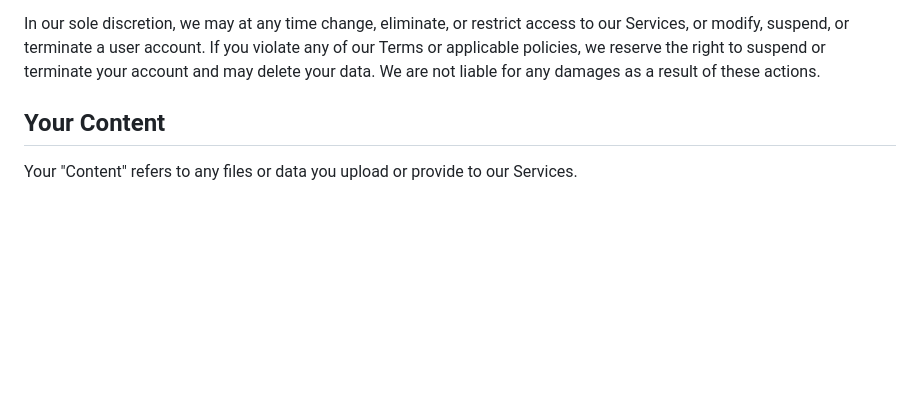
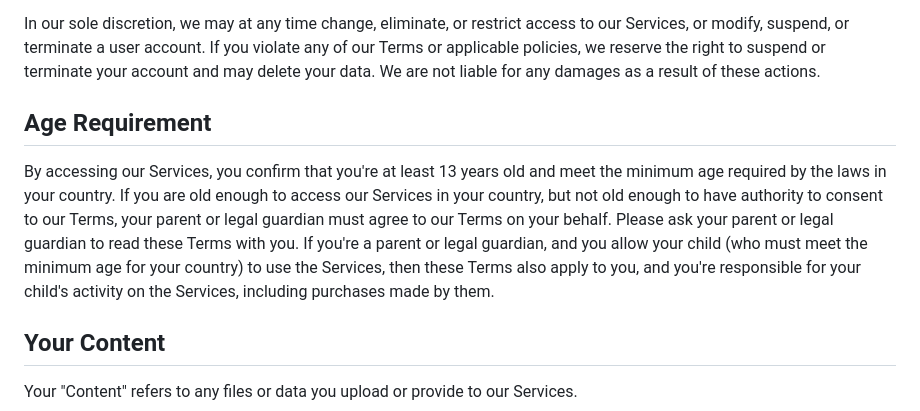
Before and after one commit to filegarden/website, a Markdown page: frontend/components/TermsOfService.md, the part around the change. Drawn GitHub-style; blank space fills up the shorter version.

Commit message:
Add age requirement

```diff
--- a/frontend/components/TermsOfService.md
+++ b/frontend/components/TermsOfService.md
@@ -17,6 +17,10 @@ You must not use our Services in a manner that violates our Terms or applicable
 - Don't automatically or programmatically upload files that you didn't manually decide to upload. If you need cloud storage for your app (e.g., to handle user-uploaded content), please use a cloud service intended for object storage (such as Backblaze B2, Cloudflare R2, or Amazon S3).
 
 In our sole discretion, we may at any time change, eliminate, or restrict access to our Services, or modify, suspend, or terminate a user account. If you violate any of our Terms or applicable policies, we reserve the right to suspend or terminate your account and may delete your data. We are not liable for any damages as a result of these actions.
+
+## Age Requirement
+
+By accessing our Services, you confirm that you're at least 13 years old and meet the minimum age required by the laws in your country. If you are old enough to access our Services in your country, but not old enough to have authority to consent to our Terms, your parent or legal guardian must agree to our Terms on your behalf. Please ask your parent or legal guardian to read these Terms with you. If you're a parent or legal guardian, and you allow your child (who must meet the minimum age for your country) to use the Services, then these Terms also apply to you, and you're responsible for your child's activity on the Services, including purchases made by them.
 
 ## Your Content
 
```
